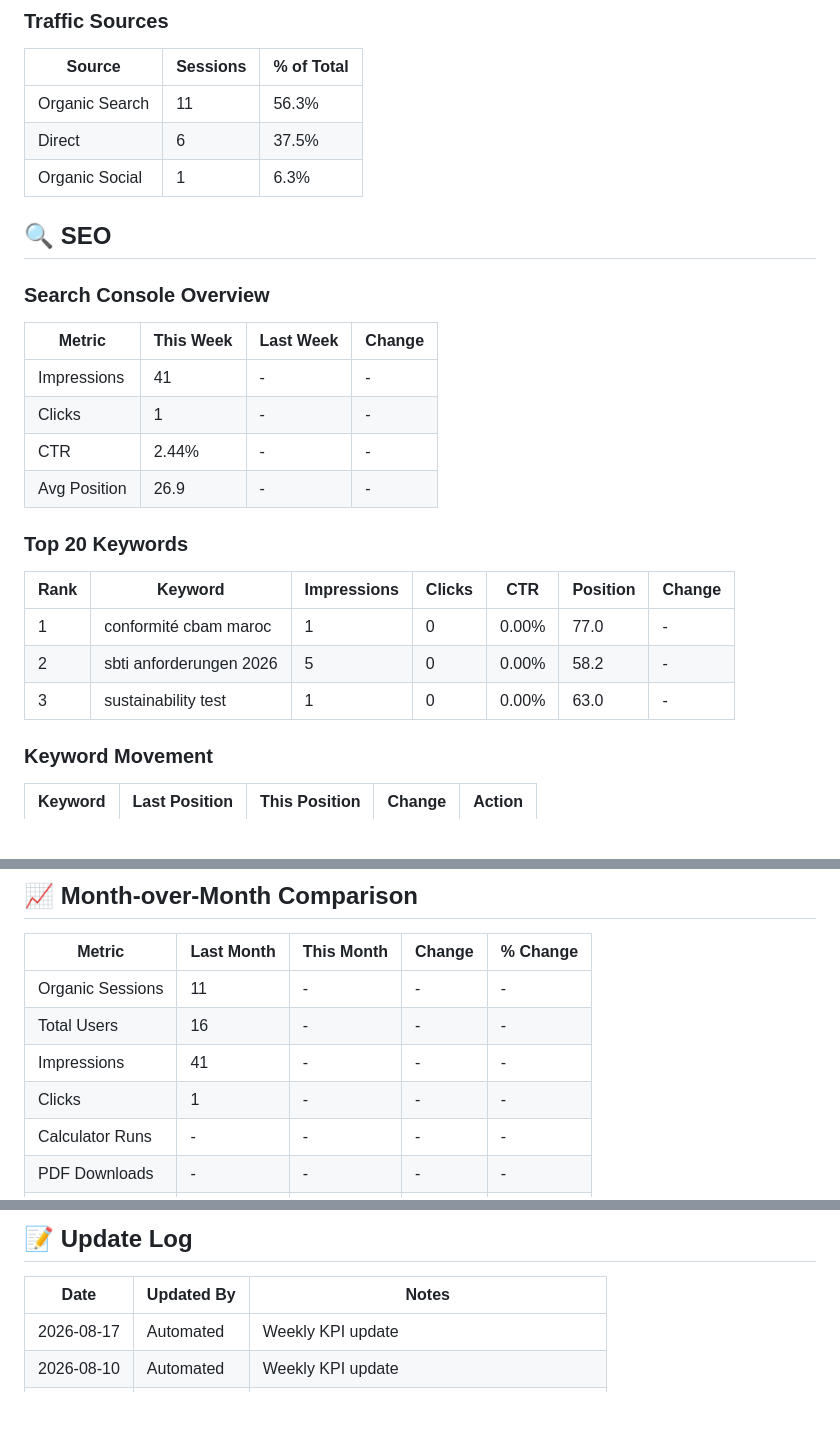
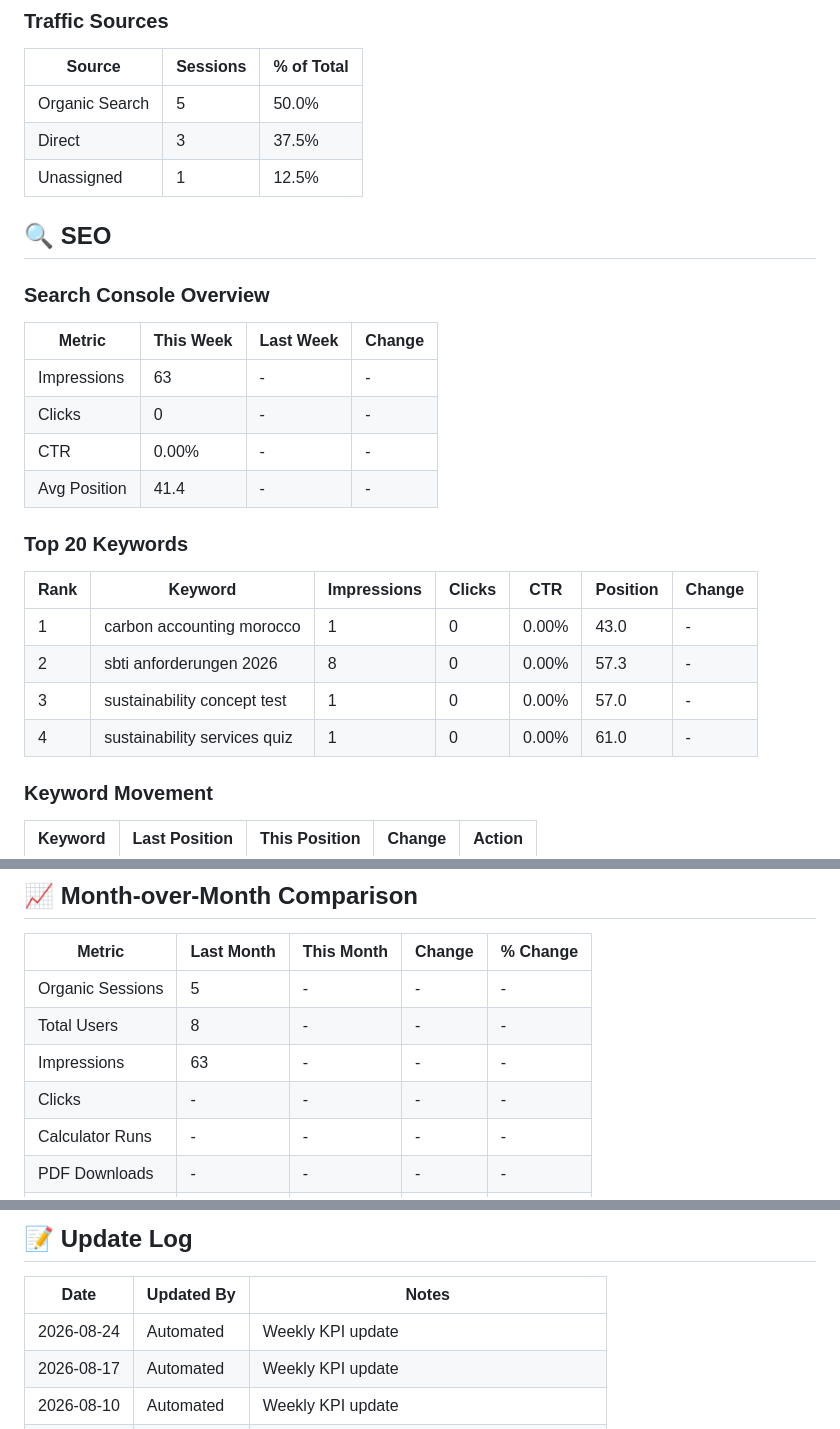
Before and after one commit to talal-rgb/ecosphere-sustainability, a Markdown page: TERRNIX_KPI_DASHBOARD.md, 3 parts joined by grey strips. Rendered like a GitHub page; blank space fills up the shorter version.

Commit message:
📊 Weekly KPI Update - 2026-08-24

```diff
--- a/TERRNIX_KPI_DASHBOARD.md
+++ b/TERRNIX_KPI_DASHBOARD.md
@@ -58,9 +58,9 @@
 
 | Source | Sessions | % of Total |
 |--------|----------|------------|
-| Organic Search | 11 | 56.3% |
-| Direct | 6 | 37.5% |
-| Organic Social | 1 | 6.3% |
+| Organic Search | 5 | 50.0% |
+| Direct | 3 | 37.5% |
+| Unassigned | 1 | 12.5% |
 
 ## 🔍 SEO
 
@@ -68,18 +68,19 @@
 
 | Metric | This Week | Last Week | Change |
 |--------|-----------|-----------|--------|
-| Impressions | 41 | - | - |
-| Clicks | 1 | - | - |
-| CTR | 2.44% | - | - |
-| Avg Position | 26.9 | - | - |
+| Impressions | 63 | - | - |
+| Clicks | 0 | - | - |
+| CTR | 0.00% | - | - |
+| Avg Position | 41.4 | - | - |
 
 ### Top 20 Keywords
 
 | Rank | Keyword | Impressions | Clicks | CTR | Position | Change |
 |------|---------|-------------|--------|-----|----------|--------|
-| 1 | conformité cbam maroc | 1 | 0 | 0.00% | 77.0 | - |
-| 2 | sbti anforderungen 2026 | 5 | 0 | 0.00% | 58.2 | - |
-| 3 | sustainability test | 1 | 0 | 0.00% | 63.0 | - |
+| 1 | carbon accounting morocco | 1 | 0 | 0.00% | 43.0 | - |
+| 2 | sbti anforderungen 2026 | 8 | 0 | 0.00% | 57.3 | - |
+| 3 | sustainability concept test | 1 | 0 | 0.00% | 57.0 | - |
+| 4 | sustainability services quiz | 1 | 0 | 0.00% | 61.0 | - |
 
 ### Keyword Movement
 | Keyword | Last Position | This Position | Change | Action |
@@ -222,10 +223,10 @@
 
 | Metric | Last Month | This Month | Change | % Change |
 |--------|------------|------------|--------|----------|
- | Organic Sessions | 11 | - | - | - |
- | Total Users | 16 | - | - | - |
- | Impressions | 41 | - | - | - |
- | Clicks | 1 | - | - | - |
+ | Organic Sessions | 5 | - | - | - |
+ | Total Users | 8 | - | - | - |
+ | Impressions | 63 | - | - | - |
+ | Clicks | - | - | - | - |
  | Calculator Runs | - | - | - | - |
  | PDF Downloads | - | - | - | - |
  | Contact Forms | - | - | - | - |
@@ -252,6 +253,7 @@
 
 | Date | Updated By | Notes |
 |------|------------|-------|
+| 2026-08-24 | Automated | Weekly KPI update |
 | 2026-08-17 | Automated | Weekly KPI update |
 | 2026-08-10 | Automated | Weekly KPI update |
 | 2026-08-03 | Automated | Weekly KPI update |
```
Also changed, not shown: other parts of TERRNIX_KPI_DASHBOARD.md (+2 -2 lines).
